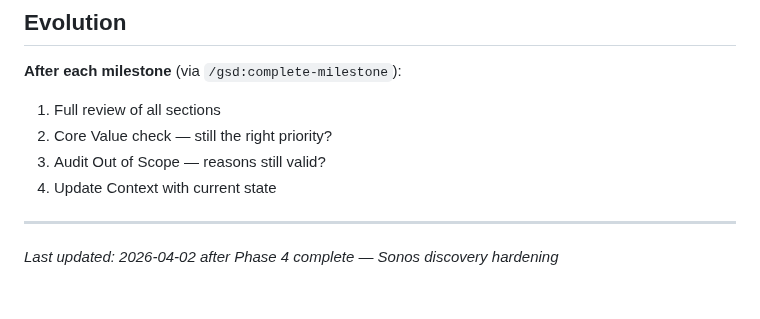
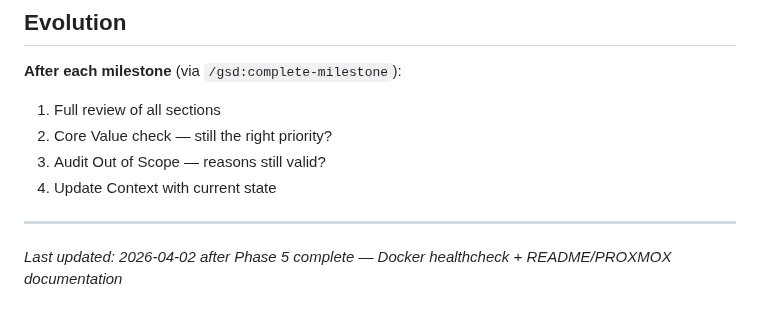
Before and after one commit to Gallarno-Technology/read-the-room, a Markdown page: .planning/PROJECT.md, the part around the change. GitHub-like rendering.

Commit message:
docs(phase-05): evolve PROJECT.md after phase completion

```diff
--- a/.planning/PROJECT.md
+++ b/.planning/PROJECT.md
@@ -83,4 +83,4 @@ Songs that violate family-safe rules are skipped automatically before children h
 4. Update Context with current state
 
 ---
-*Last updated: 2026-04-02 after Phase 4 complete — Sonos discovery hardening*
+*Last updated: 2026-04-02 after Phase 5 complete — Docker healthcheck + README/PROXMOX documentation*
```
